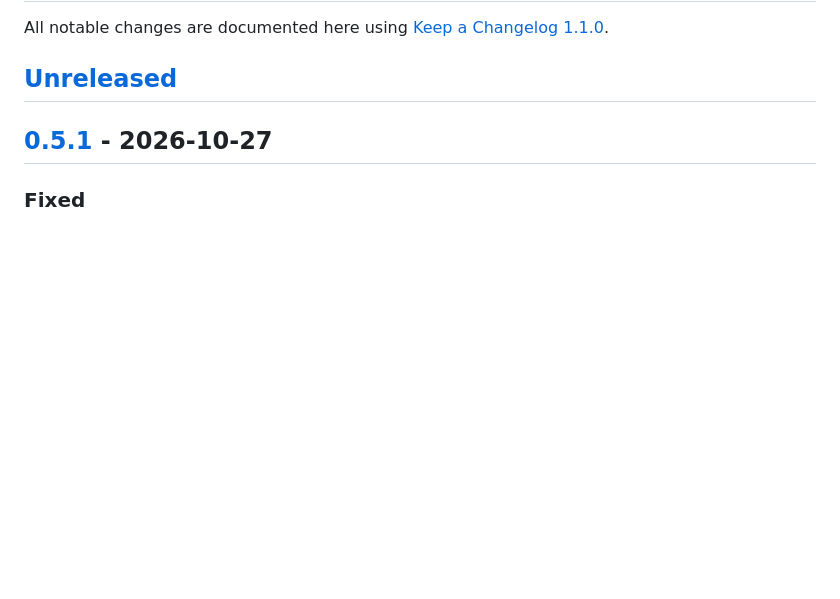
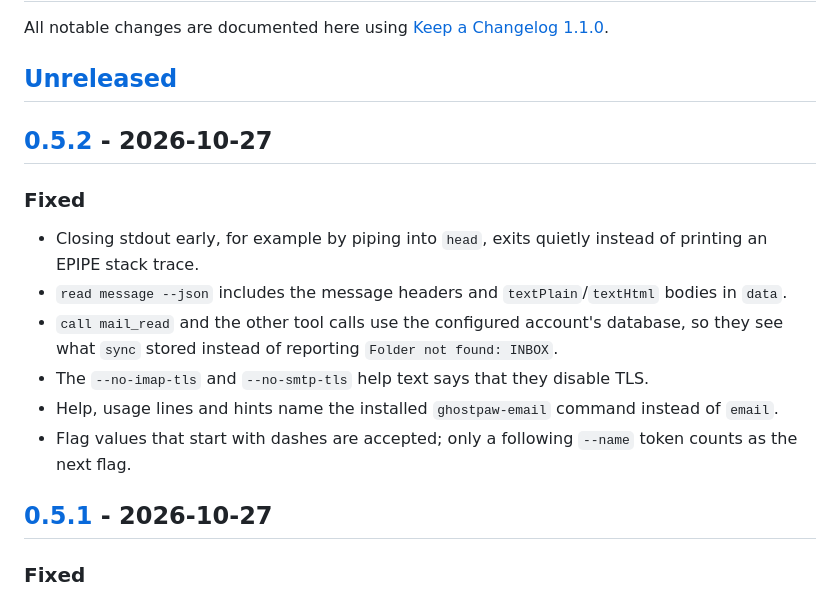
Before and after one commit to GhostPawJS/email, a Markdown page: CHANGELOG.md, the part around one of its changes. Rendered like a GitHub page; blank space fills up the shorter version.

Commit message:
docs: changelog for 0.5.2

```diff
--- a/CHANGELOG.md
+++ b/CHANGELOG.md
@@ -3,6 +3,17 @@
 All notable changes are documented here using [Keep a Changelog 1.1.0](https://keepachangelog.com/en/1.1.0/).
 
 ## [Unreleased]
+
+## [0.5.2] - 2026-10-27
+
+### Fixed
+
+- Closing stdout early, for example by piping into `head`, exits quietly instead of printing an EPIPE stack trace.
+- `read message --json` includes the message headers and `textPlain`/`textHtml` bodies in `data`.
+- `call mail_read` and the other tool calls use the configured account's database, so they see what `sync` stored instead of reporting `Folder not found: INBOX`.
+- The `--no-imap-tls` and `--no-smtp-tls` help text says that they disable TLS.
+- Help, usage lines and hints name the installed `ghostpaw-email` command instead of `email`.
+- Flag values that start with dashes are accepted; only a following `--name` token counts as the next flag.
 
 ## [0.5.1] - 2026-10-27
 
```
Also changed, not shown: other parts of CHANGELOG.md (+2 -1 lines).
